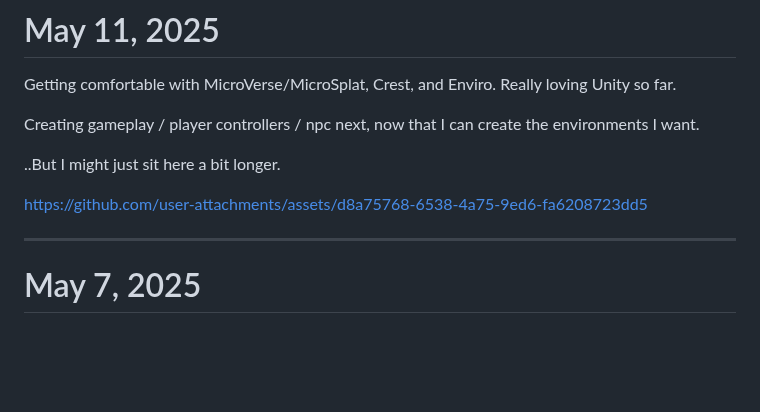
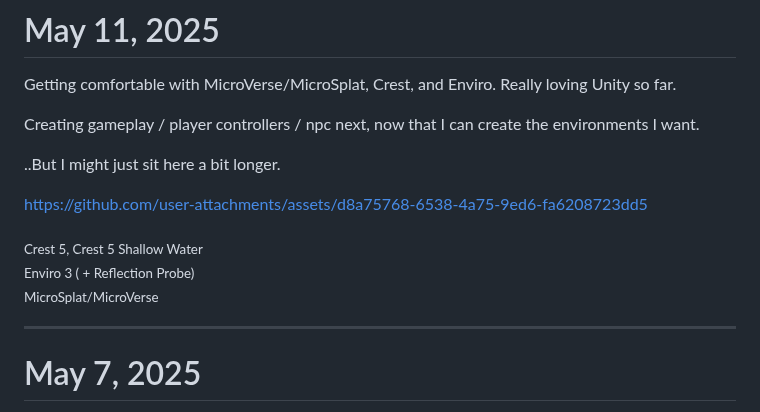
Before and after one commit to PaulB-H/PaulB-H, a Markdown page: README.md, the part around the change. GitHub-like rendering; blank space fills up the shorter version.

Commit message:
Add notes about last example assets

```diff
--- a/README.md
+++ b/README.md
@@ -25,6 +25,8 @@ Creating gameplay / player controllers / npc next, now that I can create the env
 ..But I might just sit here a bit longer.
 
 https://github.com/user-attachments/assets/d8a75768-6538-4a75-9ed6-fa6208723dd5
+
+<sub>Crest 5, Crest 5 Shallow Water<br />Enviro 3 ( + Reflection Probe)<br />MicroSplat/MicroVerse<br /></sub>
 
 <hr />
 
```
